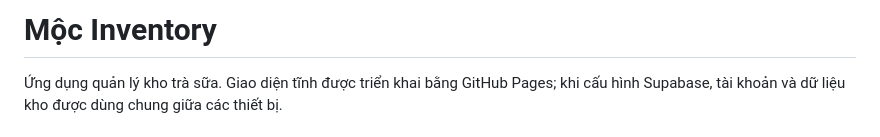
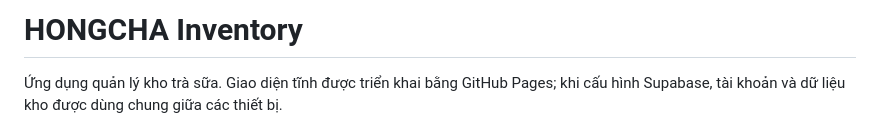
Before and after one commit to mikepham102/quanlykho, a Markdown page: README.md, the part around the change. Rendered like a GitHub page.

Commit message:
Update project name in README
Renamed project from 'Mộc Inventory' to 'HONGCHA Inventory'.

```diff
--- a/README.md
+++ b/README.md
@@ -1,4 +1,4 @@
-# Mộc Inventory
+# HONGCHA Inventory
 
 Ứng dụng quản lý kho trà sữa. Giao diện tĩnh được triển khai bằng GitHub Pages; khi cấu hình Supabase, tài khoản và dữ liệu kho được dùng chung giữa các thiết bị.
 
```
